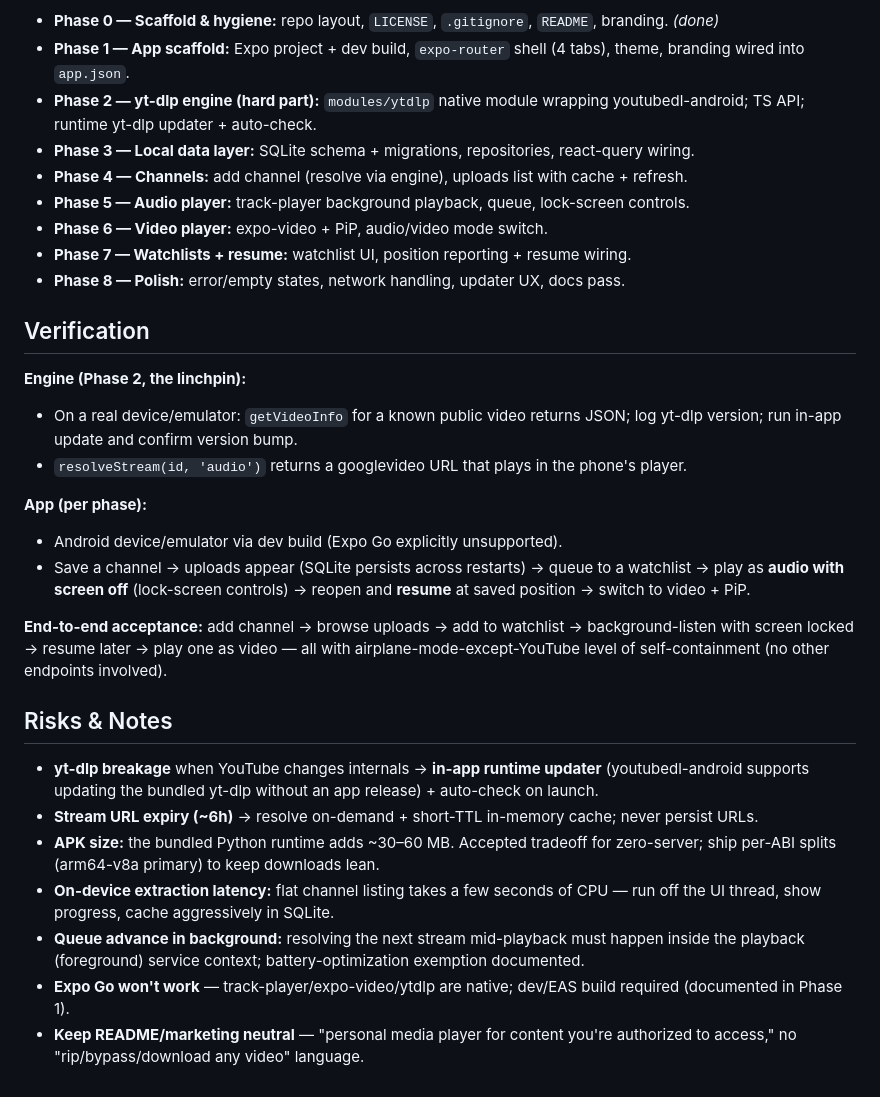
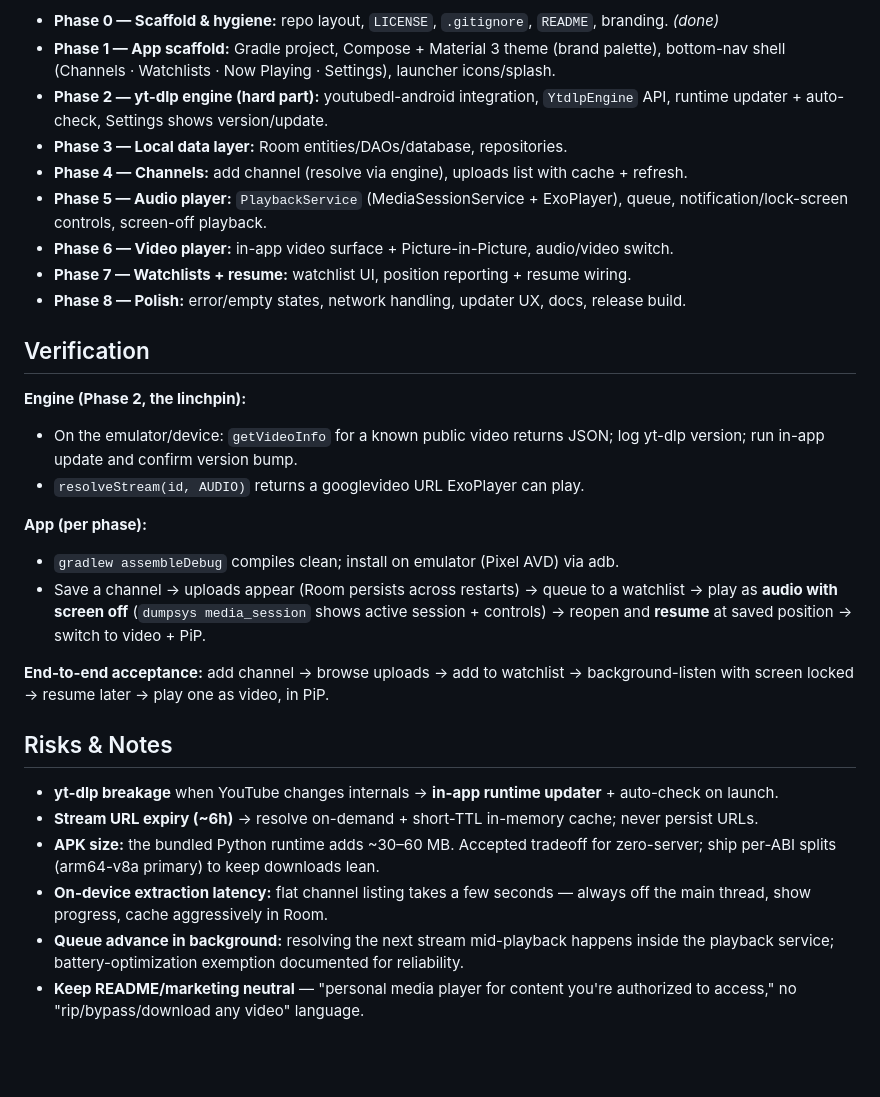
Before and after one commit to zkwokleung/backchannel, a Markdown page: docs/PLAN.md, the part around one of its changes. GitHub-like rendering; blank space fills up the shorter version.

```diff
--- a/docs/PLAN.md
+++ b/docs/PLAN.md
@@ -81,46 +75,43 @@ Each phase is a small reviewable slice; verify + get approval before the next.
 
 - **Phase 0 — Scaffold & hygiene:** repo layout, `LICENSE`, `.gitignore`, `README`, branding. *(done)*
-- **Phase 1 — App scaffold:** Expo project + dev build, `expo-router` shell (4 tabs), theme,
-  branding wired into `app.json`.
-- **Phase 2 — yt-dlp engine (hard part):** `modules/ytdlp` native module wrapping
-  youtubedl-android; TS API; runtime yt-dlp updater + auto-check.
-- **Phase 3 — Local data layer:** SQLite schema + migrations, repositories, react-query wiring.
+- **Phase 1 — App scaffold:** Gradle project, Compose + Material 3 theme (brand palette),
+  bottom-nav shell (Channels · Watchlists · Now Playing · Settings), launcher icons/splash.
+- **Phase 2 — yt-dlp engine (hard part):** youtubedl-android integration, `YtdlpEngine` API,
+  runtime updater + auto-check, Settings shows version/update.
+- **Phase 3 — Local data layer:** Room entities/DAOs/database, repositories.
 - **Phase 4 — Channels:** add channel (resolve via engine), uploads list with cache + refresh.
-- **Phase 5 — Audio player:** track-player background playback, queue, lock-screen controls.
-- **Phase 6 — Video player:** expo-video + PiP, audio/video mode switch.
+- **Phase 5 — Audio player:** `PlaybackService` (MediaSessionService + ExoPlayer), queue,
+  notification/lock-screen controls, screen-off playback.
+- **Phase 6 — Video player:** in-app video surface + Picture-in-Picture, audio/video switch.
 - **Phase 7 — Watchlists + resume:** watchlist UI, position reporting + resume wiring.
-- **Phase 8 — Polish:** error/empty states, network handling, updater UX, docs pass.
+- **Phase 8 — Polish:** error/empty states, network handling, updater UX, docs, release build.
 
 ## Verification
 
 **Engine (Phase 2, the linchpin):**
-- On a real device/emulator: `getVideoInfo` for a known public video returns JSON; log yt-dlp
+- On the emulator/device: `getVideoInfo` for a known public video returns JSON; log yt-dlp
   version; run in-app update and confirm version bump.
-- `resolveStream(id, 'audio')` returns a googlevideo URL that plays in the phone's player.
+- `resolveStream(id, AUDIO)` returns a googlevideo URL ExoPlayer can play.
 
 **App (per phase):**
-- Android device/emulator via dev build (Expo Go explicitly unsupported).
-- Save a channel → uploads appear (SQLite persists across restarts) → queue to a watchlist →
-  play as **audio with screen off** (lock-screen controls) → reopen and **resume** at saved
-  position → switch to video + PiP.
+- `gradlew assembleDebug` compiles clean; install on emulator (Pixel AVD) via adb.
+- Save a channel → uploads appear (Room persists across restarts) → queue to a watchlist →
+  play as **audio with screen off** (`dumpsys media_session` shows active session + controls) →
+  reopen and **resume** at saved position → switch to video + PiP.
 
 **End-to-end acceptance:** add channel → browse uploads → add to watchlist → background-listen
-with screen locked → resume later → play one as video — all with airplane-mode-except-YouTube
-level of self-containment (no other endpoints involved).
+with screen locked → resume later → play one as video, in PiP.
 
 ## Risks & Notes
 
-- **yt-dlp breakage** when YouTube changes internals → **in-app runtime updater**
-  (youtubedl-android supports updating the bundled yt-dlp without an app release) + auto-check
+- **yt-dlp breakage** when YouTube changes internals → **in-app runtime updater** + auto-check
   on launch.
 - **Stream URL expiry (~6h)** → resolve on-demand + short-TTL in-memory cache; never persist URLs.
 - **APK size:** the bundled Python runtime adds ~30–60 MB. Accepted tradeoff for zero-server;
   ship per-ABI splits (arm64-v8a primary) to keep downloads lean.
-- **On-device extraction latency:** flat channel listing takes a few seconds of CPU — run off
-  the UI thread, show progress, cache aggressively in SQLite.
-- **Queue advance in background:** resolving the next stream mid-playback must happen inside the
-  playback (foreground) service context; battery-optimization exemption documented.
-- **Expo Go won't work** — track-player/expo-video/ytdlp are native; dev/EAS build required
-  (documented in Phase 1).
+- **On-device extraction latency:** flat channel listing takes a few seconds — always off the
+  main thread, show progress, cache aggressively in Room.
+- **Queue advance in background:** resolving the next stream mid-playback happens inside the
+  playback service; battery-optimization exemption documented for reliability.
 - **Keep README/marketing neutral** — "personal media player for content you're authorized to
   access," no "rip/bypass/download any video" language.
```
Also changed, not shown: other parts of docs/PLAN.md (+45 -51 lines), README.md (+25 -20 lines).
